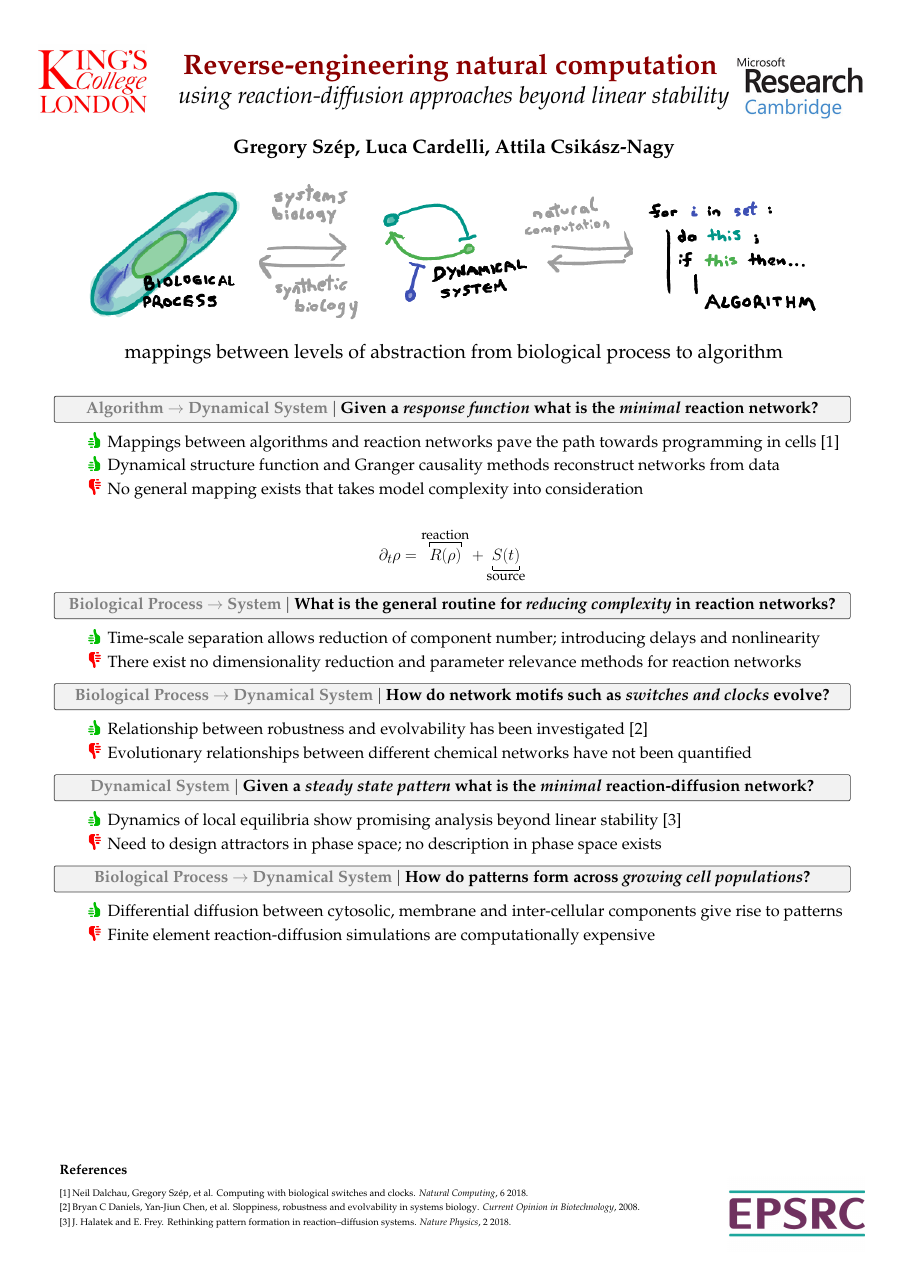
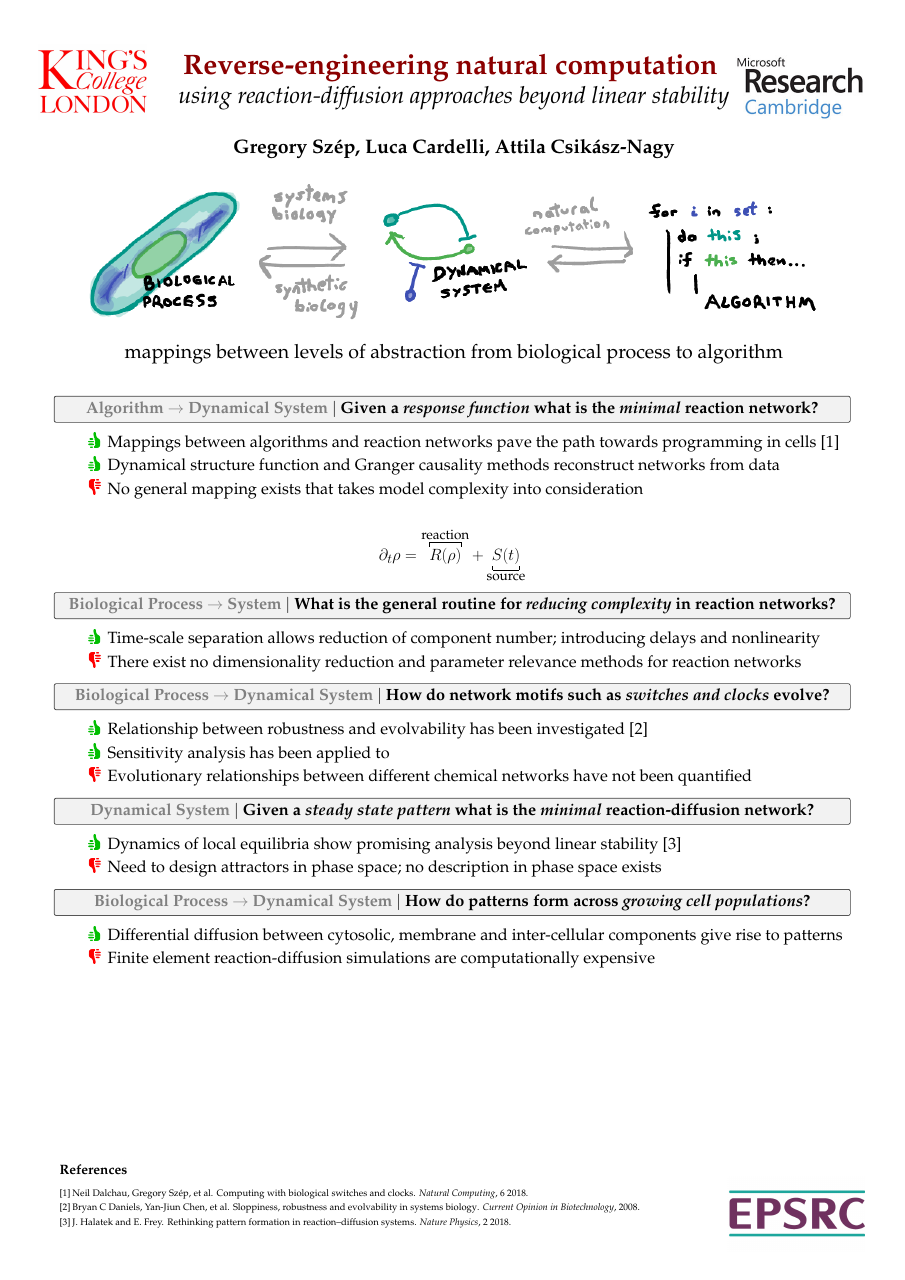
Before and after one commit to gszep/biochemical-networks-poster, a LaTeX poster (conference_poster_6.tex): the whole page. Compiled offline with pdfLaTeX.

Commit message:
update god knows what

```diff
--- a/conference_poster_6.tex
+++ b/conference_poster_6.tex
@@ -101,6 +101,7 @@
 
 \begin{itemize}[leftmargin=5cm]
 	\up Relationship between robustness and evolvability has been investigated \cite{Daniels2008SloppinessBiology}
+	\up Sensitivity analysis has been applied to
 	\down Evolutionary relationships between different chemical networks have not been quantified
 \end{itemize}
 
```
